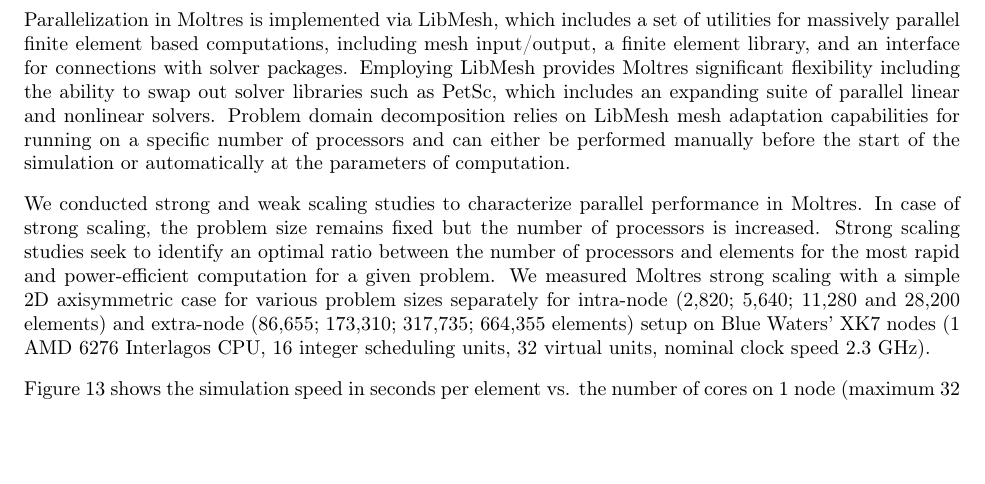
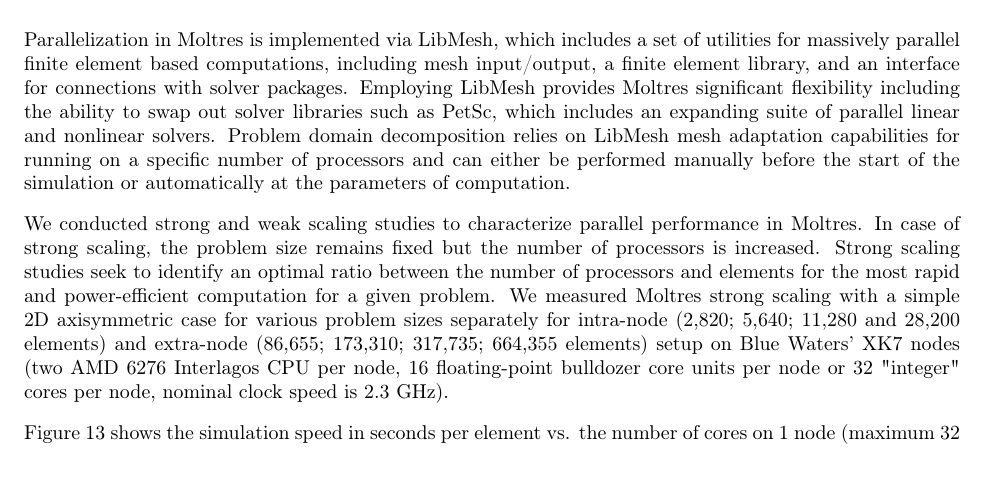
Before and after one commit to arfc/publications, a LaTeX paper (Moltres.tex): part of page 14 of 21, cut so that both start at the same text, the shorter picture padded with empty space. Compiled offline with pdfLaTeX.

Commit message:
Updated information about BW XK7 node
Taken in from NCSA site: https://bluewaters.ncsa.illinois.edu/node_core_comparison

```diff
--- a/Moltres.tex
+++ b/Moltres.tex
@@ -577,9 +577,9 @@ rapid and power-efficient computation for a given problem. We measured
 Moltres strong scaling with a simple 2D axisymmetric
 case for various problem sizes separately for intra-node (2,820; 5,640;
 11,280 and 28,200 elements) and extra-node (86,655; 173,310; 317,735;
-664,355 elements) setup on Blue Waters' XK7 nodes (1 AMD 6276 Interlagos
-CPU, 16 integer scheduling units, 32 virtual units, nominal clock speed
-2.3 GHz).
+664,355 elements) setup on Blue Waters' XK7 nodes (two AMD 6276 Interlagos
+CPU per node, 16 floating-point bulldozer core units per node or 32 "integer"
+cores per node, nominal clock speed is 2.3 GHz).
 
 \Cref{fig:intra_strong_scaling} shows the simulation speed in seconds
 per element vs. the number of cores on 1 node (maximum 32 cores). Up to 8
```
Also changed, not shown: Moltres.tex (8 more changed lines).
